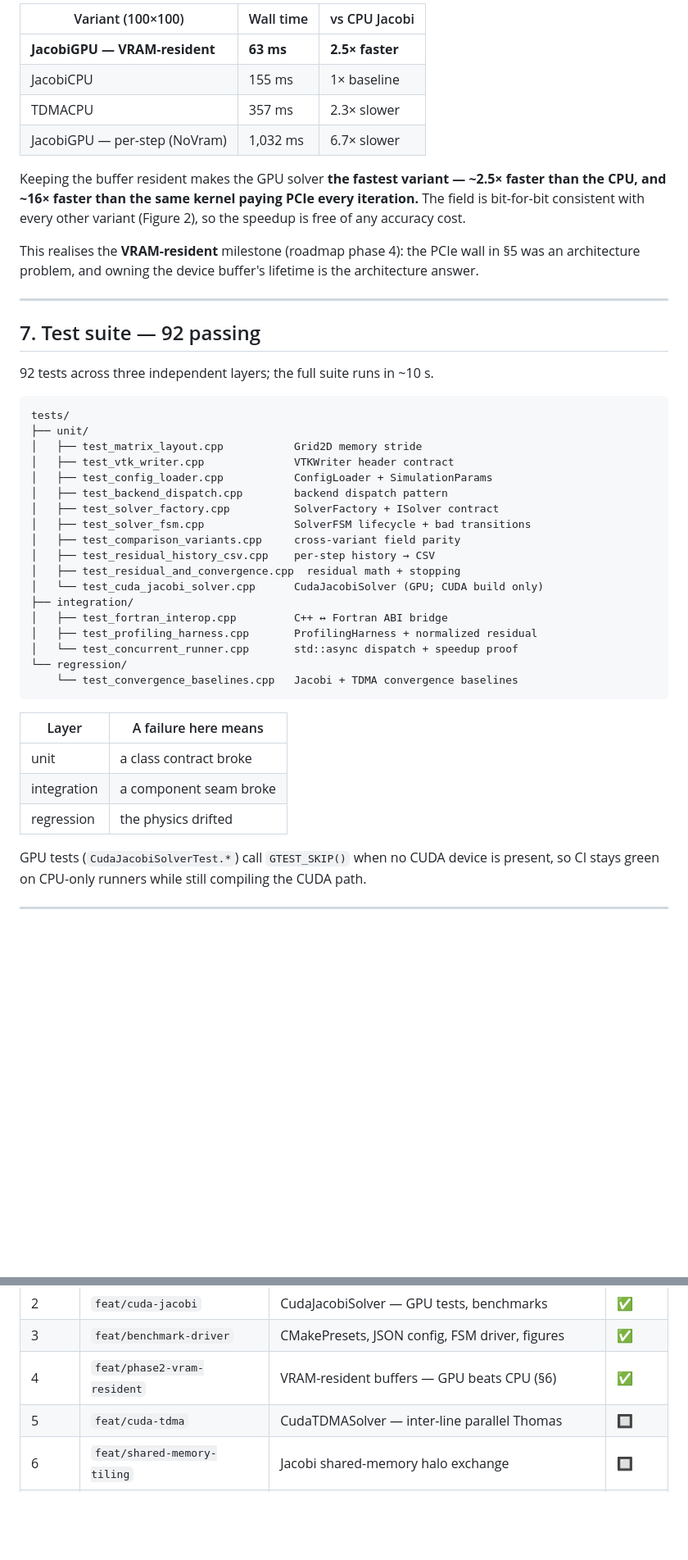
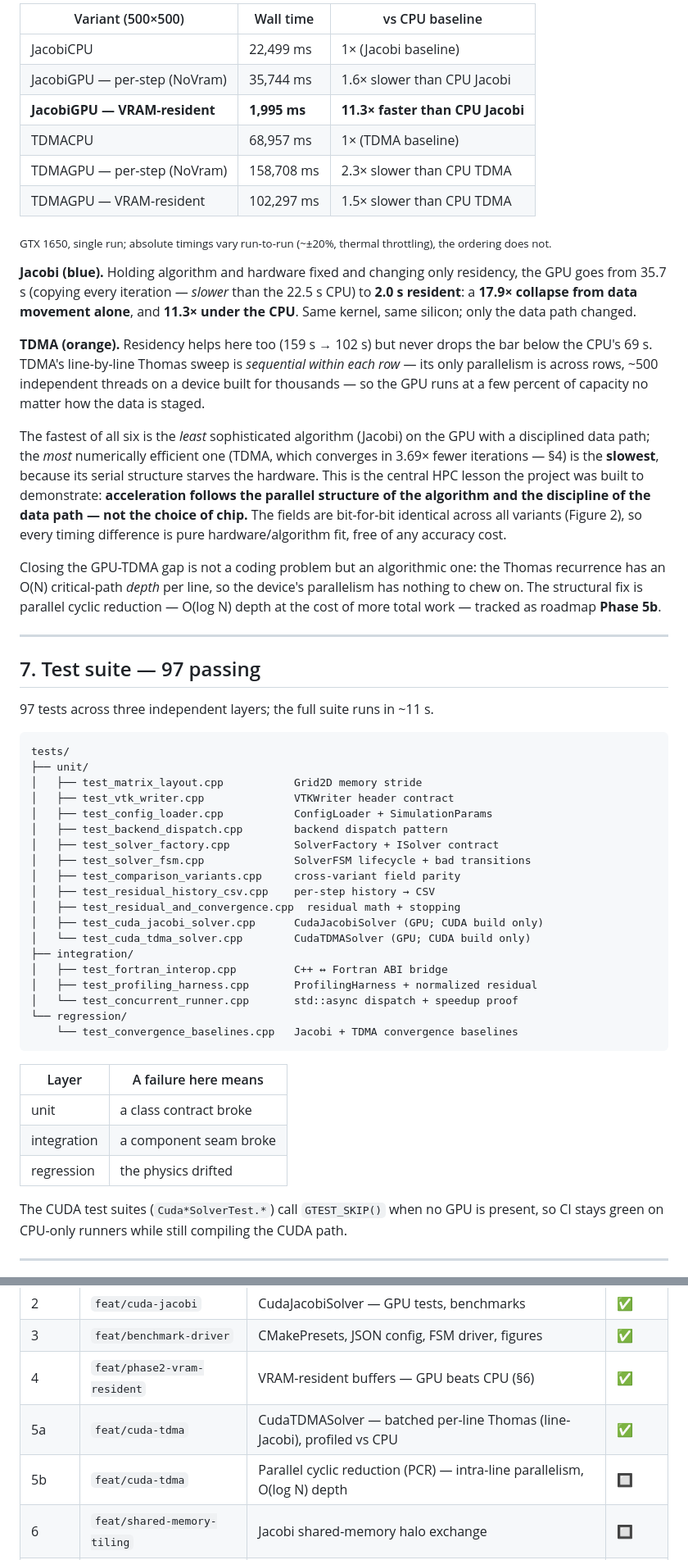
Before and after one commit to william4812/physi-sim, a Markdown page: README.md, 2 parts joined by grey strips. Shown: that part at 82% size. GitHub-like rendering; blank space fills up the shorter version.

````diff
--- a/README.md
+++ b/README.md
@@ -226,26 +239,48 @@ per solve instead of twice per iteration. A controlled comparison at 100×100
 </p>
 
-| Variant (100×100) | Wall time | vs CPU Jacobi |
-|-------------------|-----------|---------------|
-| **JacobiGPU — VRAM-resident** | **63 ms** | **2.5× faster** |
-| JacobiCPU | 155 ms | 1× baseline |
-| TDMACPU | 357 ms | 2.3× slower |
-| JacobiGPU — per-step (NoVram) | 1,032 ms | 6.7× slower |
+| Variant (500×500) | Wall time | vs CPU baseline |
+|-------------------|-----------|-----------------|
+| JacobiCPU | 22,499 ms | 1× (Jacobi baseline) |
+| JacobiGPU — per-step (NoVram) | 35,744 ms | 1.6× slower than CPU Jacobi |
+| **JacobiGPU — VRAM-resident** | **1,995 ms** | **11.3× faster than CPU Jacobi** |
+| TDMACPU | 68,957 ms | 1× (TDMA baseline) |
+| TDMAGPU — per-step (NoVram) | 158,708 ms | 2.3× slower than CPU TDMA |
+| TDMAGPU — VRAM-resident | 102,297 ms | 1.5× slower than CPU TDMA |
 
-Keeping the buffer resident makes the GPU solver **the fastest variant — ~2.5×
-faster than the CPU, and ~16× faster than the same kernel paying PCIe every
-iteration.** The field is bit-for-bit consistent with every other variant
-(Figure 2), so the speedup is free of any accuracy cost.
+<sub>GTX 1650, single run; absolute timings vary run-to-run (~±20%, thermal
+throttling), the ordering does not.</sub>
 
-This realises the **VRAM-resident** milestone (roadmap phase 4): the PCIe wall in
-§5 was an architecture problem, and owning the device buffer's lifetime is the
-architecture answer.
+**Jacobi (blue).** Holding algorithm and hardware fixed and changing only
+residency, the GPU goes from 35.7 s (copying every iteration — *slower* than the
+22.5 s CPU) to **2.0 s resident**: a **17.9× collapse from data movement alone**,
+and **11.3× under the CPU**. Same kernel, same silicon; only the data path changed.
+
+**TDMA (orange).** Residency helps here too (159 s → 102 s) but never drops the
+bar below the CPU's 69 s. TDMA's line-by-line Thomas sweep is *sequential within
+each row* — its only parallelism is across rows, ~500 independent threads on a
+device built for thousands — so the GPU runs at a few percent of capacity no
+matter how the data is staged.
+
+The fastest of all six is the *least* sophisticated algorithm (Jacobi) on the GPU
+with a disciplined data path; the *most* numerically efficient one (TDMA, which
+converges in 3.69× fewer iterations — §4) is the **slowest**, because its serial
+structure starves the hardware. This is the central HPC lesson the project was
+built to demonstrate: **acceleration follows the parallel structure of the
+algorithm and the discipline of the data path — not the choice of chip.** The
+fields are bit-for-bit identical across all variants (Figure 2), so every timing
+difference is pure hardware/algorithm fit, free of any accuracy cost.
+
+Closing the GPU-TDMA gap is not a coding problem but an algorithmic one: the
+Thomas recurrence has an O(N) critical-path *depth* per line, so the device's
+parallelism has nothing to chew on. The structural fix is parallel cyclic
+reduction — O(log N) depth at the cost of more total work — tracked as roadmap
+**Phase 5b**.
 
 ---
 
-## 7. Test suite — 92 passing
+## 7. Test suite — 97 passing
 
-92 tests across three independent layers; the full suite runs in ~10 s.
+97 tests across three independent layers; the full suite runs in ~11 s.
 
 ```
 tests/
@@ -259,7 +294,8 @@ tests/
 │   ├── test_comparison_variants.cpp     cross-variant field parity
 │   ├── test_residual_history_csv.cpp    per-step history → CSV
 │   ├── test_residual_and_convergence.cpp  residual math + stopping
-│   └── test_cuda_jacobi_solver.cpp      CudaJacobiSolver (GPU; CUDA build only)
+│   ├── test_cuda_jacobi_solver.cpp      CudaJacobiSolver (GPU; CUDA build only)
+│   └── test_cuda_tdma_solver.cpp        CudaTDMASolver (GPU; CUDA build only)
 ├── integration/
 │   ├── test_fortran_interop.cpp         C++ ↔ Fortran ABI bridge
 │   ├── test_profiling_harness.cpp       ProfilingHarness + normalized residual
@@ -274,7 +310,7 @@ tests/
 | integration | a component seam broke |
 | regression | the physics drifted |
 
-GPU tests (`CudaJacobiSolverTest.*`) call `GTEST_SKIP()` when no CUDA device is
+The CUDA test suites (`Cuda*SolverTest.*`) call `GTEST_SKIP()` when no GPU is
 present, so CI stays green on CPU-only runners while still compiling the CUDA
 path.
 
@@ -336,7 +383,8 @@ without recompiling.
 | 2 | `feat/cuda-jacobi` | CudaJacobiSolver — GPU tests, benchmarks | ✅ |
 | 3 | `feat/benchmark-driver` | CMakePresets, JSON config, FSM driver, figures | ✅ |
 | 4 | `feat/phase2-vram-resident` | VRAM-resident buffers — GPU beats CPU (§6) | ✅ |
-| 5 | `feat/cuda-tdma` | CudaTDMASolver — inter-line parallel Thomas | 🔲 |
+| 5a | `feat/cuda-tdma` | CudaTDMASolver — batched per-line Thomas (line-Jacobi), profiled vs CPU | ✅ |
+| 5b | `feat/cuda-tdma` | Parallel cyclic reduction (PCR) — intra-line parallelism, O(log N) depth | 🔲 |
 | 6 | `feat/shared-memory-tiling` | Jacobi shared-memory halo exchange | 🔲 |
 | 7 | `feat/3d-physics` | 3D ADI conduction, Navier–Stokes FVM, P1 radiation | 🔲 |
 | 8 | `feat/multiscale-bridge` | MesoBoltzmannSolver, Kn-based ScaleManager | 🔲 |
````
Also changed, not shown: other parts of README.md (+54 -30 lines), docs/figures/convergence_100x100.png, docs/figures/thermal_compare_100.png (deleted), docs/figures/thermal_compare_500.png (added), docs/figures/thermal_field.png, docs/figures/wall_time.png, docs/figures/wall_time_residency.png, 1 other file.
